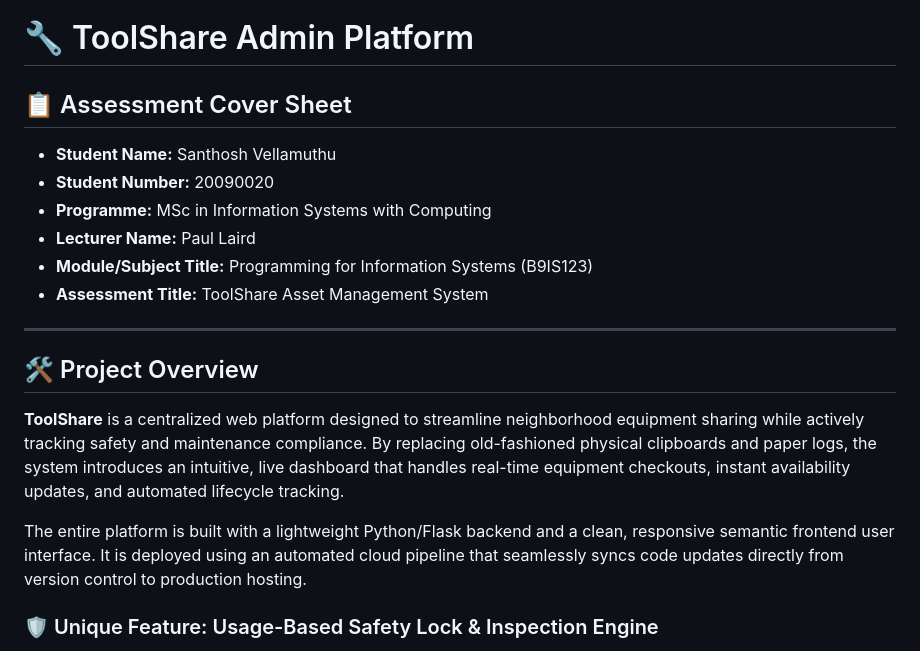
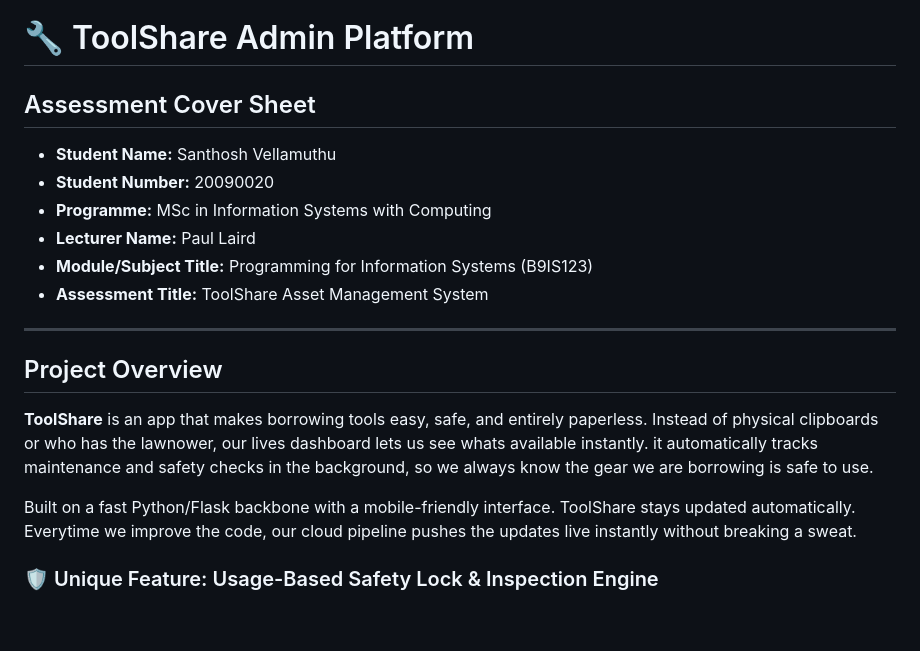
Before and after one commit to santhoshv9746-byte/sem1project, a Markdown page: README.md, the part around the change. Rendered like a GitHub page; blank space fills up the shorter version.

Commit message:
Revise README for better readability and detail

```diff
--- a/README.md
+++ b/README.md
@@ -1,6 +1,6 @@
 # 🔧 ToolShare Admin Platform
 
-## 📋 Assessment Cover Sheet
+##  Assessment Cover Sheet
 * **Student Name:** Santhosh Vellamuthu
 * **Student Number:** 20090020
 * **Programme:** MSc in Information Systems with Computing
@@ -10,10 +10,10 @@
 
 ---
 
-## 🛠️ Project Overview
-**ToolShare** is a centralized web platform designed to streamline neighborhood equipment sharing while actively tracking safety and maintenance compliance. By replacing old-fashioned physical clipboards and paper logs, the system introduces an intuitive, live dashboard that handles real-time equipment checkouts, instant availability updates, and automated lifecycle tracking.
+##  Project Overview
+**ToolShare** is an app that makes borrowing tools easy, safe, and entirely paperless. Instead of physical clipboards or who has the lawnower, our lives dashboard lets us see whats available instantly. it automatically tracks maintenance and safety checks in the background, so we always know the gear we are borrowing is safe to use.
 
-The entire platform is built with a lightweight Python/Flask backend and a clean, responsive semantic frontend user interface. It is deployed using an automated cloud pipeline that seamlessly syncs code updates directly from version control to production hosting.
+Built on a fast Python/Flask backbone with a mobile-friendly interface. ToolShare stays updated automatically. Everytime we improve the code, our cloud pipeline pushes the updates live instantly without breaking a sweat.
 
 ### 🛡️ Unique Feature: Usage-Based Safety Lock & Inspection Engine
 To address real-world safety concerns inside a shared community environment, this application features an automated usage-tracking mechanism built directly into the backend business logic:
```
